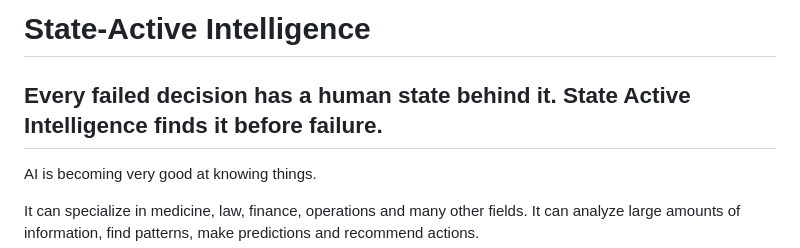
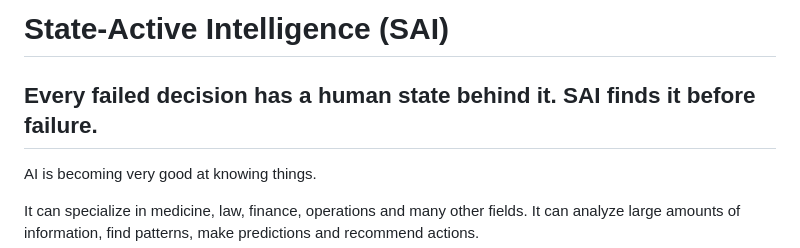
Before and after one commit to gabrielmarinro/state-active-intelligence, a Markdown page: README.md, the part around the change. Rendered like a GitHub page.

Commit message:
Update README to include acronym for State-Active Intelligence

```diff
--- a/README.md
+++ b/README.md
@@ -1,6 +1,6 @@
-# State-Active Intelligence
+# State-Active Intelligence (SAI)
 
-## Every failed decision has a human state behind it. State Active Intelligence finds it before failure.
+## Every failed decision has a human state behind it. SAI finds it before failure.
 
 AI is becoming very good at knowing things.
 
```
